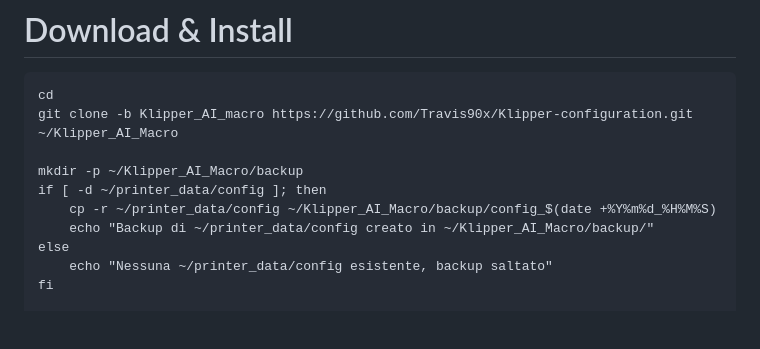
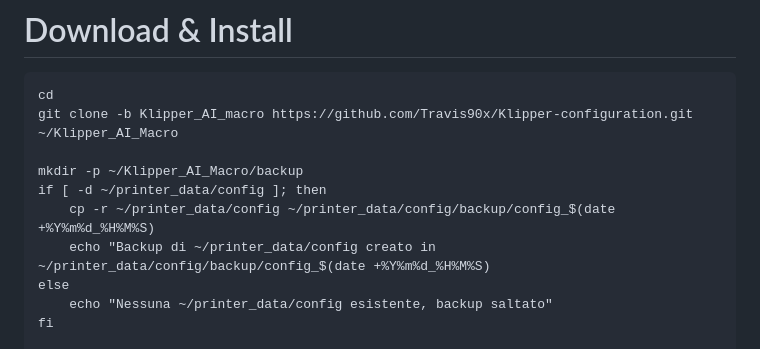
Before and after one commit to Travis90x/Klipper-configuration, a Markdown page: README.md, the part around the change. GitHub-like rendering; blank space fills up the shorter version.

```diff
--- a/README.md
+++ b/README.md
@@ -13,8 +13,8 @@ git clone -b Klipper_AI_macro https://github.com/Travis90x/Klipper-configuration
 
 mkdir -p ~/Klipper_AI_Macro/backup
 if [ -d ~/printer_data/config ]; then
-    cp -r ~/printer_data/config ~/Klipper_AI_Macro/backup/config_$(date +%Y%m%d_%H%M%S)
-    echo "Backup di ~/printer_data/config creato in ~/Klipper_AI_Macro/backup/"
+    cp -r ~/printer_data/config ~/printer_data/config/backup/config_$(date +%Y%m%d_%H%M%S)
+    echo "Backup di ~/printer_data/config creato in ~/printer_data/config/backup/config_$(date +%Y%m%d_%H%M%S)
 else
     echo "Nessuna ~/printer_data/config esistente, backup saltato"
 fi
```
